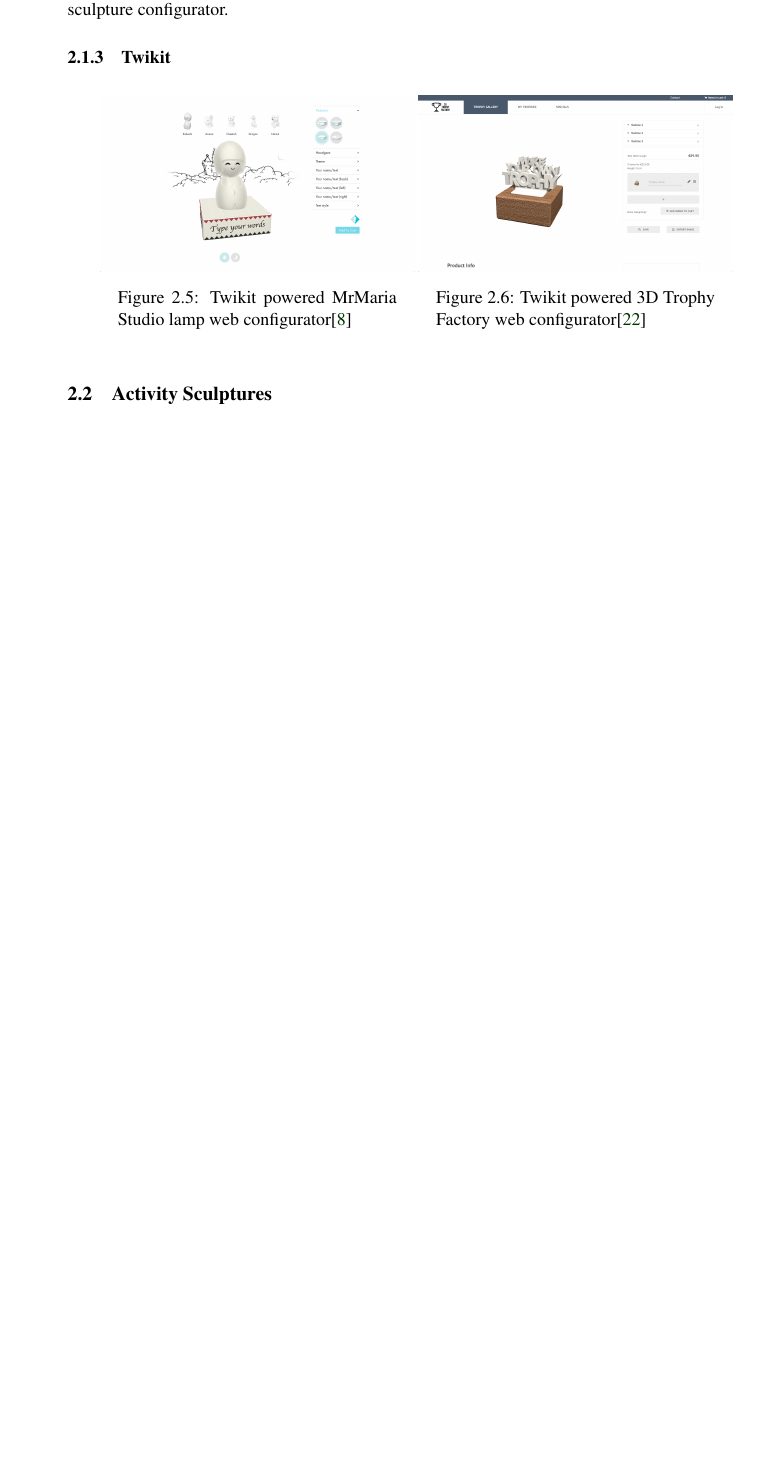
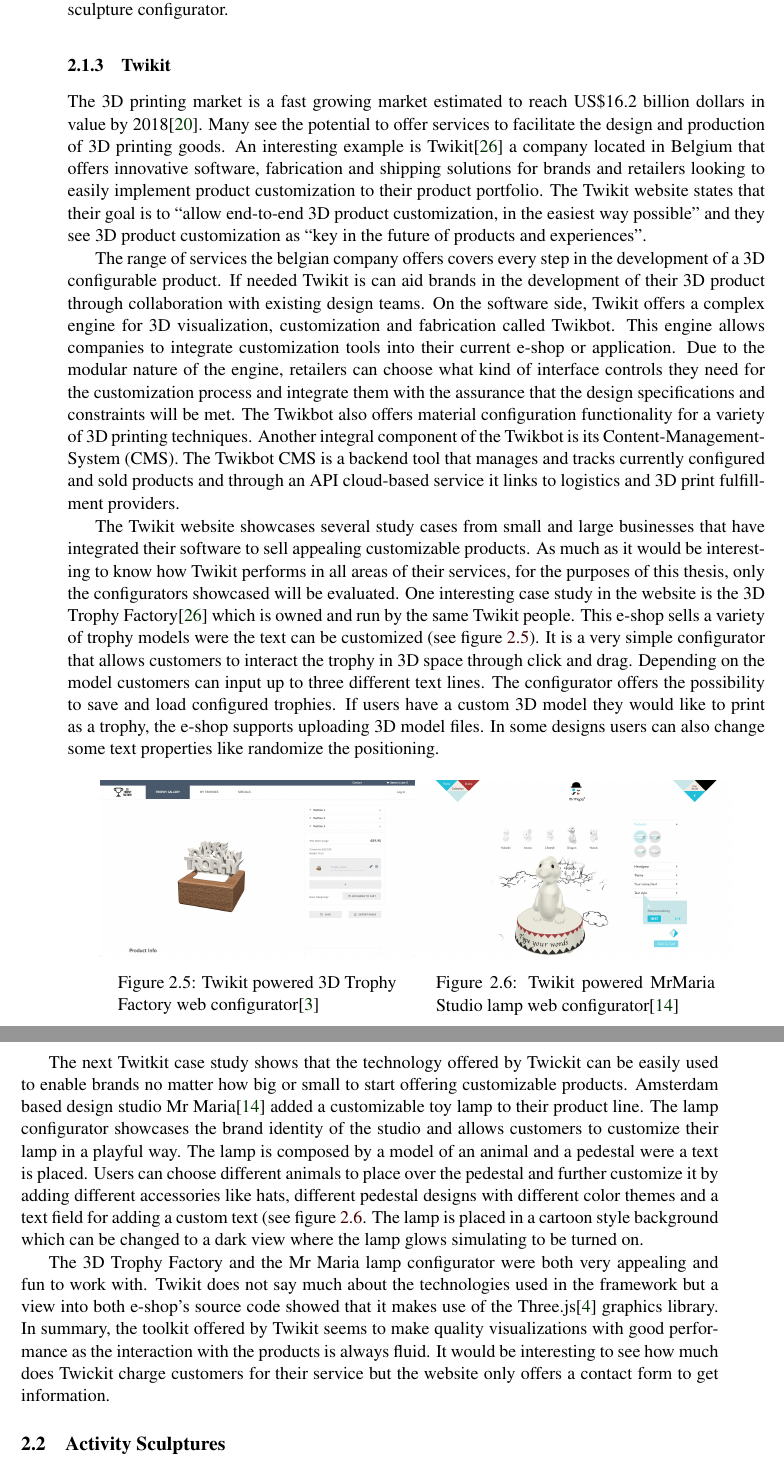
Before and after one commit to WalterRempening/Master-Thesis, a LaTeX document (medieninformatik-arbeit.tex, which reads RelatedWork/content.tex): part of page 16 of 33 before the commit and two parts of pages 16 and 17 of 35 after it, the two joined at a grey line, cut so that both start at the same text, the shorter picture padded with empty space. Compiled offline with pdfLaTeX; the source files are stored in an older character set and shown here as Unicode.

Commit message:
Configurator related works section finished

```diff
--- a/RelatedWork/content.tex
+++ b/RelatedWork/content.tex
@@ -92,25 +92,33 @@
 The MakerVis fabrication tool approximates closely the aim of the work discussed in this thesis. This work shares the same mission of building a tool were the whole process of visualizing a 3D object is contained. The MakerVis focuses more on data manipulation and fabrication as it basically dedicates two thirds of the whole screen to data filtering and fabrication parameters. None the less the interaction concepts and design layout served as a reference point for the activity sculpture configurator.
 
 \subsubsection{Twikit}
+The 3D printing market is a fast growing market estimated to reach US\$16.2 billion dollars in value by 2018\cite{canalys2014trends}. Many see the potential to offer services to facilitate the design and production of 3D printing goods. An interesting example is
+Twikit\cite{twikit2015tech} a company located in Belgium that offers innovative software, fabrication and shipping solutions for brands and retailers looking to easily implement product customization to their product portfolio. The Twikit website states that their goal is to ``allow end-to-end 3D product customization, in the easiest way possible'' and they see 3D product customization as ``key in the future of products and experiences''.
 
+The range of services the belgian company offers covers every step in the development of a 3D configurable product. If needed Twikit is can aid brands in the development of their 3D product through collaboration with existing design teams. On the software side, Twikit offers a complex engine for 3D visualization, customization and fabrication called Twikbot. This engine allows companies to integrate customization tools into their current e-shop or application. Due to the modular nature of the engine, retailers can choose what kind of interface controls they need for the customization process and integrate them with the assurance that the design specifications and constraints will be met. The Twikbot also offers material configuration functionality for a variety of 3D printing techniques. Another integral component of the Twikbot is its Content-Management-System (CMS). The Twikbot CMS is a backend tool that manages and tracks currently configured and sold products and through an API cloud-based service it links to logistics and 3D print fulfillment providers.
+
+The Twikit website showcases several study cases from small and large businesses that have integrated their software to sell appealing customizable products. As much as it would be interesting to know how Twikit performs in all areas of their services, for the purposes of this thesis, only the configurators showcased will be evaluated. One interesting case study in the website is the 3D Trophy Factory\cite{twikit2015tech} which is owned and run by the same Twikit people. This e-shop sells a variety of trophy models were the text can be customized (see figure \ref{fig:trophy-config}). It is a very simple configurator that allows customers to interact the trophy in 3D space through click and drag. Depending on the model customers can input up to three different text lines. The configurator offers the possibility to save and load configured trophies. If users have a custom 3D model they would like to print as a trophy, the e-shop supports uploading 3D model files. In some designs users can also change some text properties like randomize the positioning.
 
 \begin{figure}[h]
 \captionsetup{width=0.4\textwidth}
 \centering
 \begin{minipage}{.45\textwidth}
 \centering
-  \includegraphics[width=\linewidth]{RelatedWork/img/mrmaria-config}
-  \caption{\protect Twikit powered MrMaria Studio lamp web configurator\cite{unu:2015:Online}}
-\label{fig:mmaria-config}
+  \includegraphics[width=\linewidth]{RelatedWork/img/trophy-config}
+  \caption{\protect Twikit powered 3D Trophy Factory web configurator\cite{trophy2015factory}}
+\label{fig:trophy-config}
 \end{minipage}
 \begin{minipage}{.45\textwidth}
 \centering
-  \includegraphics[width=\linewidth]{RelatedWork/img/trophy-config}
-  \caption{\protect Twikit powered 3D Trophy Factory web configurator\cite{timbuk2:2015:Online}}
-\label{fig:trophy-config}
+  \includegraphics[width=\linewidth]{RelatedWork/img/mrmaria-config}
+  \caption{\protect Twikit powered MrMaria Studio lamp web configurator\cite{mrmaria2015studio}}
+\label{fig:mmaria-config}
 \end{minipage}
 \end{figure}
 
+The next Twitkit case study shows that the technology offered by Twickit can be easily used to enable brands no matter how big or small to start offering customizable products. Amsterdam based design studio Mr Maria\cite{mrmaria2015studio} added a customizable toy lamp to their product line. The lamp configurator showcases the brand identity of the studio and allows customers to customize their lamp in a playful way. The lamp is composed by a model of an animal and a pedestal were a text is placed. Users can choose different animals to place over the pedestal and further customize it by adding different accessories like hats, different pedestal designs with different color themes and a text field for adding a custom text (see figure \ref{fig:mmaria-config}. The lamp is placed in a cartoon style background which can be changed to a dark view where the lamp glows simulating to be turned on.
+
+The 3D Trophy Factory and the Mr Maria lamp configurator were both very appealing and fun to work with. Twikit does not say much about the technologies used in the framework but a view into both e-shop's source code showed that it makes use of the Three.js\cite{cabello2010three} graphics library. In summary, the toolkit offered by Twikit seems to make quality visualizations with good performance as the interaction with the products is always fluid. It would be interesting to see how much does Twickit charge customers for their service but the website only offers a contact form to get information.
 
 \subsection{Activity Sculptures}
 see \cite{swaminathan2014supporting} for more sources about activity sculptures, good stuff in there!
```
Also changed, not shown: ma-thesis.bib (+9 -2 lines), medieninformatik-arbeit.tex (+1 -1 lines), RelatedWork/img/mrmaria-config.png, medieninformatik-arbeit.bbl, medieninformatik-arbeit.pdf, RelatedWork/content.tex (2 more changed lines), 8 other files.
